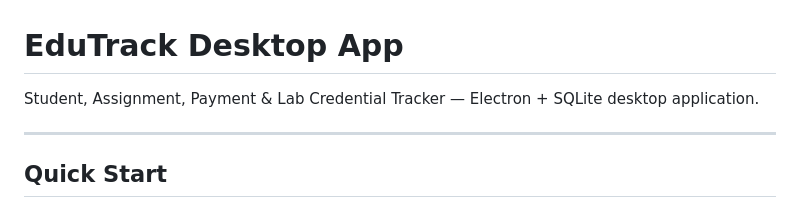
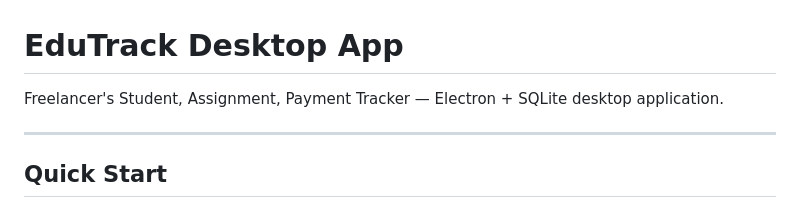
Before and after one commit to ChiranGB/EdutrackerPro, a Markdown page: README.md, the part around the change. GitHub-like rendering.

```diff
--- a/README.md
+++ b/README.md
@@ -1,6 +1,6 @@
 # EduTrack Desktop App
 
-Student, Assignment, Payment & Lab Credential Tracker — Electron + SQLite desktop application.
+Freelancer's Student, Assignment, Payment Tracker — Electron + SQLite desktop application.
 
 ---
 
```
